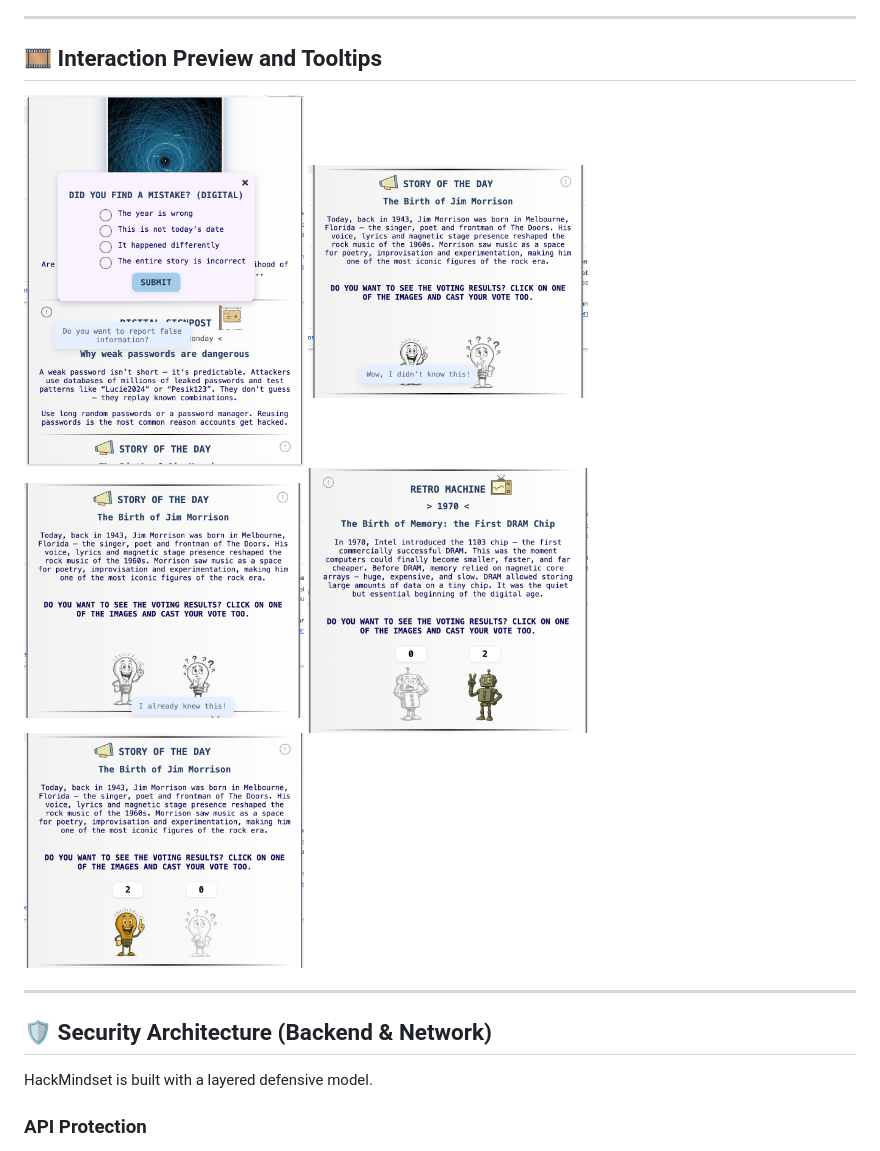
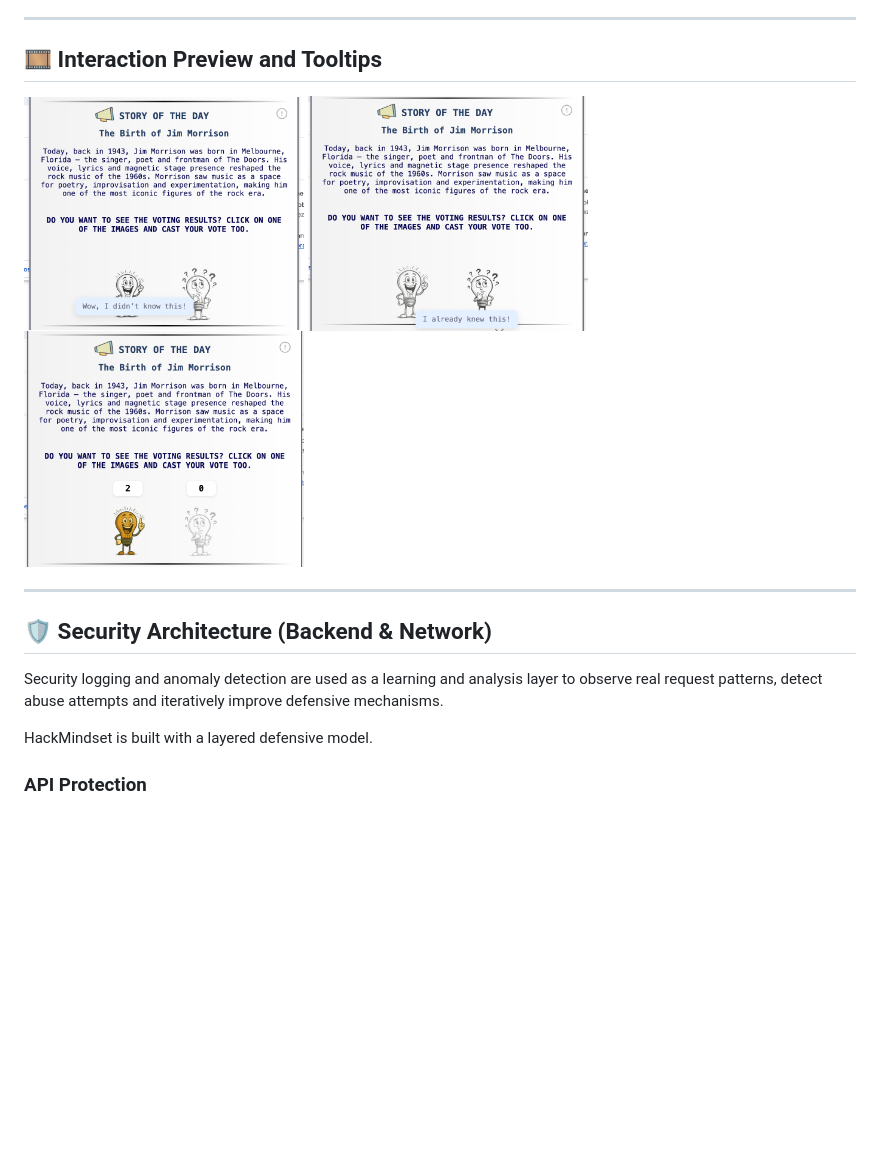
Before and after one commit to GrutifulDay/HackMindset, a Markdown page: README.md, the part around the change. GitHub-like rendering; blank space fills up the shorter version.

Commit message:
uprava readme

```diff
--- a/README.md
+++ b/README.md
@@ -61,16 +61,15 @@ Curated Instagram recommendations in fields such as space, nature, science and t
 
 ## 🎞 Interaction Preview and Tooltips
 <div style="text-align: left;">
-  <img src="readme-assets/false-report.png" width="280">
   <img src="readme-assets/nevedel.png" width="280">
   <img src="readme-assets/vedel.png" width="280">
-  <img src="readme-assets/zazil-color.png" width="280">
   <img src="readme-assets/vedel-color.png" width="280">
 </div>
 
 ---
 
 ## 🛡 Security Architecture (Backend & Network)
+Security logging and anomaly detection are used as a learning and analysis layer to observe real request patterns, detect abuse attempts and iteratively improve defensive mechanisms.
 
 HackMindset is built with a layered defensive model.
 
```
